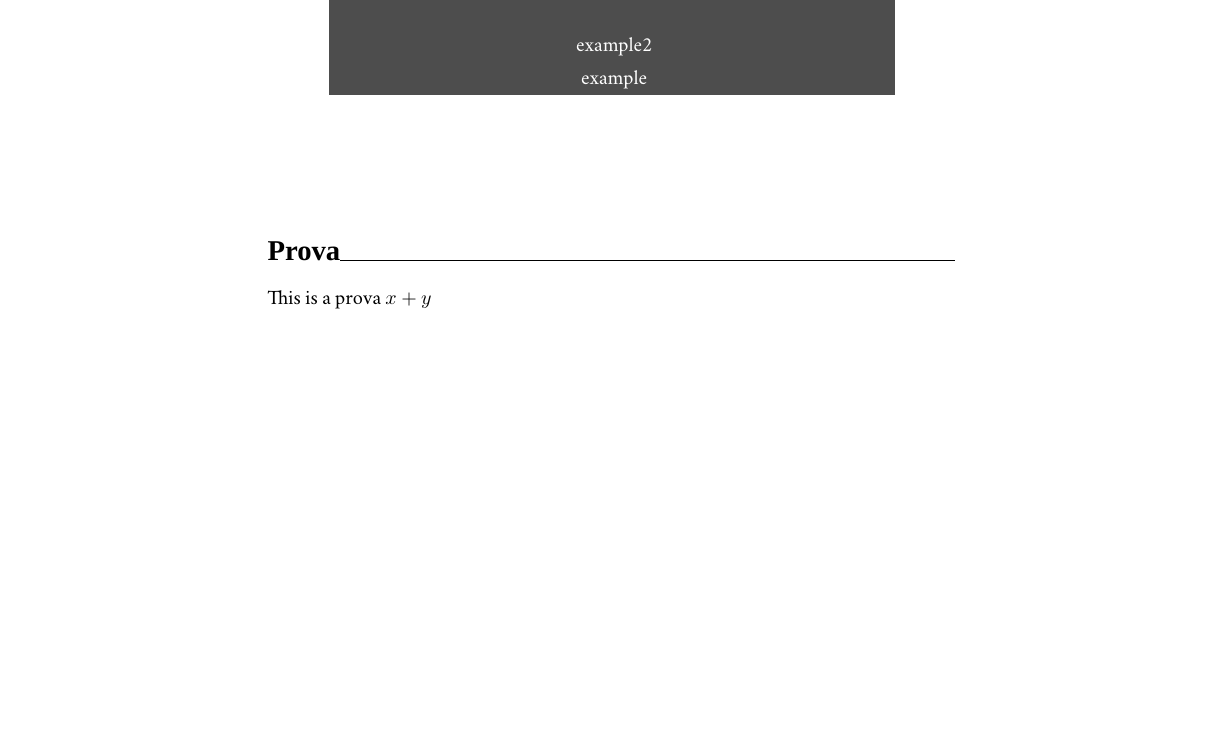
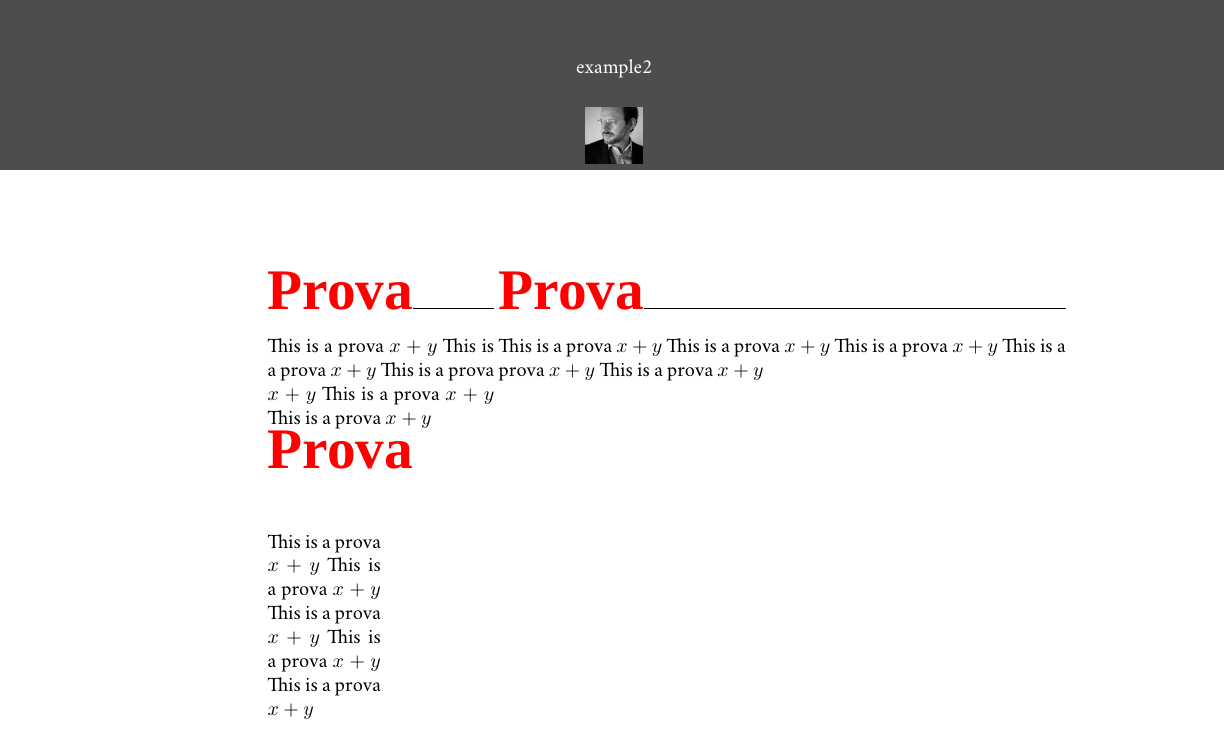
Before and after one commit to vzaccaria/jsx-latex, a LaTeX document (play/x.xelatex.tex): part of the page, cut so that both start at the same text, the shorter picture padded with empty space. Compiled offline with XeLaTeX; a missing font is replaced by an installed copy or a similar font.

Commit message:
feat: add minipage

```diff
--- a/play/x.xelatex.tex
+++ b/play/x.xelatex.tex
@@ -18,31 +18,57 @@
 
 \begin{tikzpicture}[remember picture,overlay]
 
-\newfontfamily\fontJozH[]{Minion Pro}
-\node [rectangle, fill=gray, anchor=north, minimum width=10cm, minimum height=3cm] (bgd) at
+\newfontfamily\fontTxAz[Scale=1,Color=000000]{Minion Pro}
+\node [rectangle, fill=gray, anchor=north, minimum width=\paperwidth, minimum height=3cm] (bgd) at
 (current page.north){
-\color{black}\fontJozH{} };
+\color{black}\fontTxAz{} };
 
-\newfontfamily\fontciSZ[]{Minion Pro}
-\node [rectangle, anchor=south] (ex1) at
+\newfontfamily\fonthRZg[Scale=1,Color=000000]{Minion Pro}
+\node [rectangle, fill=gray, anchor=north, minimum width=\paperwidth, minimum height=3cm] (nodeNamexhn) at
+(current page.south){
+\color{black}\fonthRZg{} };
+
+\newfontfamily\fontCkjK[Scale=1,Color=000000]{Minion Pro}
+\node [rectangle, anchor=south] (nodeNameXVG) at
 (bgd.south){
-\color{white}\fontciSZ{} example };
+\color{black}\fontCkjK{} \includegraphics[width=1cm]{avatar-vz.jpg} };
 
-\newfontfamily\fontLwWC[]{Minion Pro}
-\node [rectangle, anchor=south] (nodeNameYcV) at
+\newfontfamily\fontrpzi[Scale=1,Color=000000]{Minion Pro}
+\node [rectangle, anchor=north] (ex1) at
+(bgd.center){
+\color{white}\fontrpzi{}};
+
+\newfontfamily\fontrRtE[Scale=1,Color=000000]{Minion Pro}
+\node [rectangle, anchor=south] (ex2) at
 (ex1.north){
-\color{white}\fontLwWC{} example2 };
-
-\newfontfamily\fontrJYw[]{Minion Pro}
-\node [rectangle, fill=gray, anchor=north, minimum width=\paperwidth, minimum height=3cm] (bgd2) at
-(current page.south){
-\color{black}\fontrJYw{} };
+\color{white}\fontrRtE{} example2 };
 \end{tikzpicture}
 
+\noindent\begin{minipage}[t]{4cm}
+\renewcommand\thesection{\fontUEPr{}\arabic{section}}
+\newfontfamily\fontUEPr[Scale=2,Color=red]{Bebas Neue}
+\newfontfamily\fontgKwZ[Scale=1,Color=000000]{Minion Pro}
+\section*{\fontUEPr{}Prova\hrulefill}
+{\fontgKwZ{}
+This is a prova $x+y$ This is a prova $x+y$ This is a prova $x+y$ This is a prova $x+y$ This is a prova $x+y$
+}
+\end{minipage}
+\noindent\begin{minipage}[t]{10cm}
+\renewcommand\thesection{\fontZtTi{}\arabic{section}}
+\newfontfamily\fontZtTi[Scale=2,Color=red]{Bebas Neue}
+\newfontfamily\fontnDyZ[Scale=1,Color=000000]{Minion Pro}
+\section*{\fontZtTi{}Prova\hrulefill}
+{\fontnDyZ{}
+This is a prova $x+y$ This is a prova $x+y$ This is a prova $x+y$ This is a prova $x+y$ This is a prova $x+y$
+}
+\end{minipage}
+\noindent\begin{minipage}[c]{2cm}
+\renewcommand\thesection{\fontlnUJ{}\arabic{section}}
+\newfontfamily\fontlnUJ[Scale=2,Color=red]{Bebas Neue}
+\newfontfamily\fontDmyn[Scale=1,Color=000000]{Minion Pro}
+\section*{\fontlnUJ{}Prova\hrulefill}
+{\fontDmyn{}
+This is a prova $x+y$ This is a prova $x+y$ This is a prova $x+y$ This is a prova $x+y$ This is a prova $x+y$
+}
+\end{minipage}
 
-    \renewcommand\thesection{\titleFontHMno{}\arabic{section}}
-    \newfontfamily\titleFontHMno[]{Bebas Neue}
-    \newfontfamily\fontHgEp[]{Minion Pro}
-    \section*{\titleFontHMno{}Prova\hrulefill}
-    {\fontHgEp{}
-        This is a prova $x+y$
```
Also changed, not shown: play/avatar-vz.jpg (added), play/x.xelatex.tex (17 more changed lines), 1 other file.
